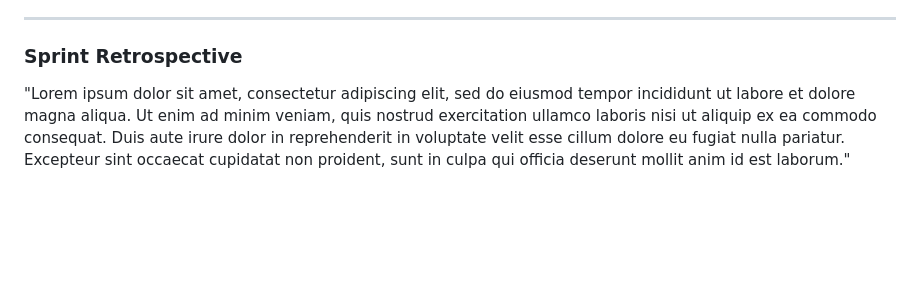
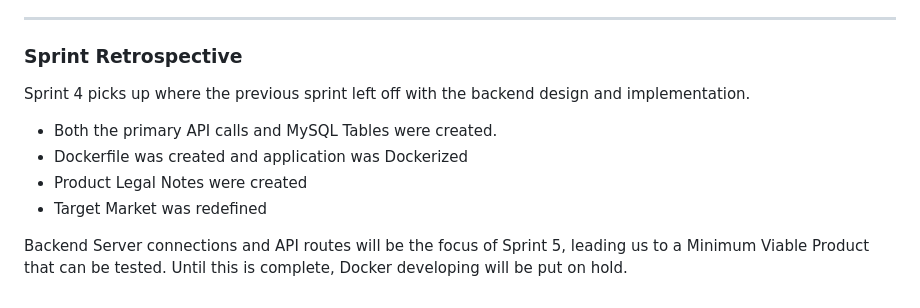
Before and after one commit to Developer-DUCS/eMission, a Markdown page: Sprints/Sprint_4.md, the part around the change. GitHub-like rendering; blank space fills up the shorter version.

Commit message:
Update Sprint_4.md retrospective

```diff
--- a/Sprints/Sprint_4.md
+++ b/Sprints/Sprint_4.md
@@ -88,4 +88,11 @@ the Ubuntu (version 20.04) image and uses that linux environment to create the p
 
 ---
 ### Sprint Retrospective
-"Lorem ipsum dolor sit amet, consectetur adipiscing elit, sed do eiusmod tempor incididunt ut labore et dolore magna aliqua. Ut enim ad minim veniam, quis nostrud exercitation ullamco laboris nisi ut aliquip ex ea commodo consequat. Duis aute irure dolor in reprehenderit in voluptate velit esse cillum dolore eu fugiat nulla pariatur. Excepteur sint occaecat cupidatat non proident, sunt in culpa qui officia deserunt mollit anim id est laborum."
+Sprint 4 picks up where the previous sprint left off with the backend design and implementation.
+
+* Both the primary API calls and MySQL Tables were created.
+* Dockerfile was created and application was Dockerized
+* Product Legal Notes were created
+* Target Market was redefined
+
+Backend Server connections and API routes will be the focus of Sprint 5, leading us to a Minimum Viable Product that can be tested. Until this is complete, Docker developing will be put on hold.
```
